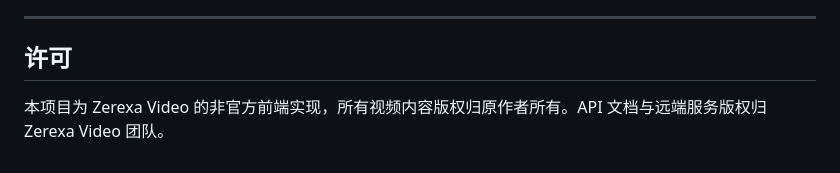
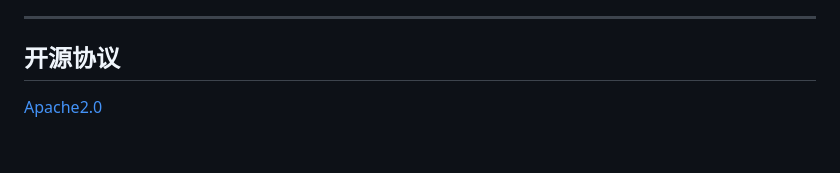
Before and after one commit to ZerexaNet/Zerexa-video-app, a Markdown page: README.md, the part around the change. Drawn GitHub-style.

```diff
--- a/README.md
+++ b/README.md
@@ -368,6 +368,6 @@ Zerexa Video 的远端 API（`https://video.zerexa.net`）没有启用 CORS，
 
 ---
 
-## 许可
+## 开源协议
 
-本项目为 Zerexa Video 的非官方前端实现，所有视频内容版权归原作者所有。API 文档与远端服务版权归 Zerexa Video 团队。
+[Apache2.0](LICENSE)
```
